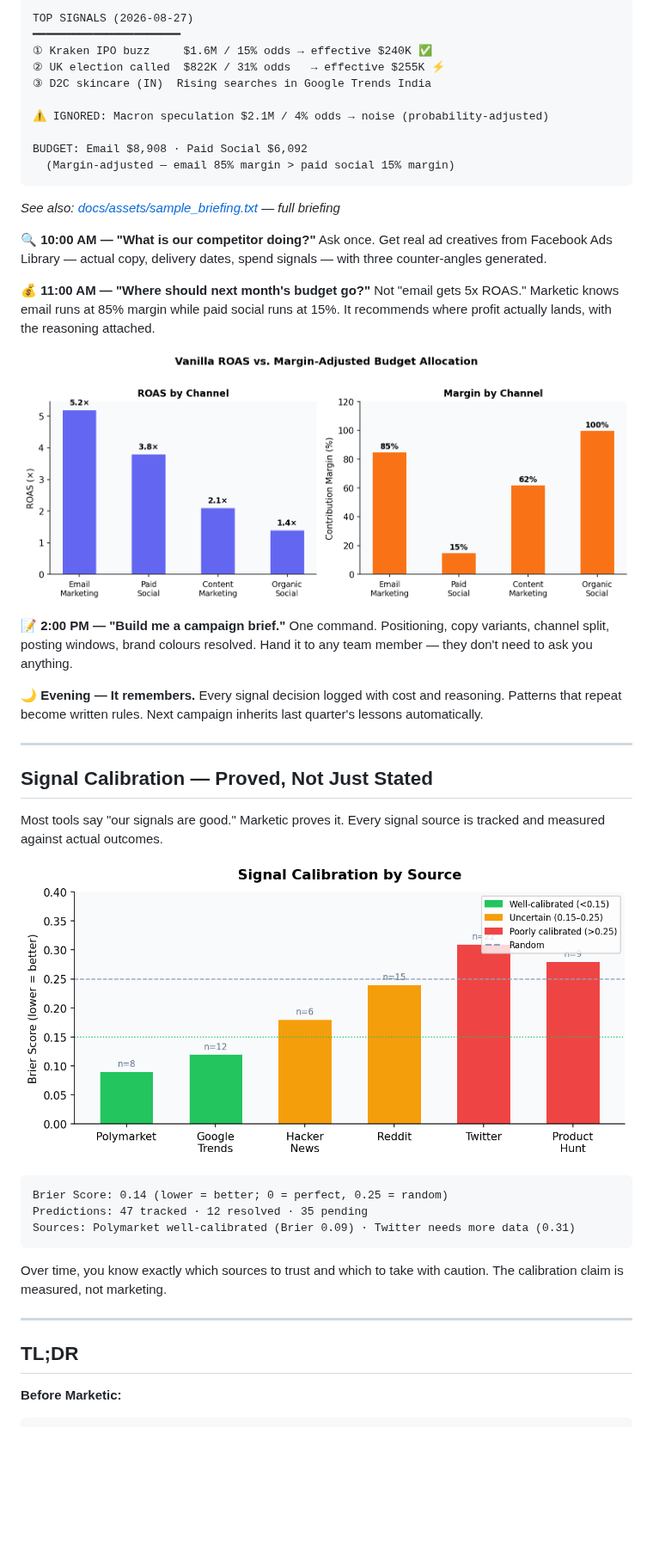
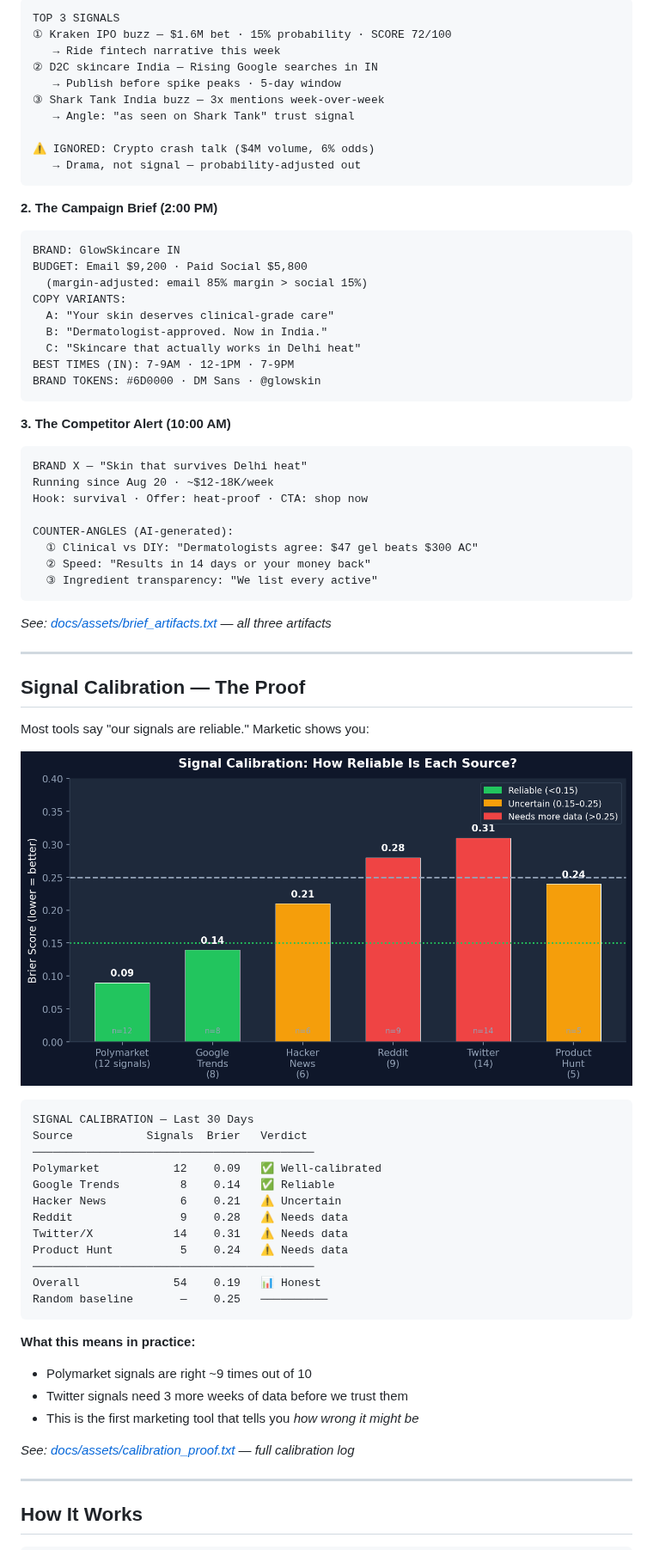
Before and after one commit to Das-rebel/marketic, a Markdown page: README.md, the part around one of its changes. Shown at 86% size. Drawn GitHub-style; pictures changed too: docs/assets/calibration_proof.png (added); blank space fills up the shorter version.

Commit message:
docs: high-impact README redesign — dark charts, Monday problem illustration, three proof numbers, calibration artifact, brief artifacts; all assets regenerated

````diff
--- a/README.md
+++ b/README.md
@@ -52,58 +61,75 @@ SIGNALS ──────────▶ THINK ──────────
 ```
-TOP SIGNALS (2026-08-27)
-━━━━━━━━━━━━━━━━━━━━━━
-① Kraken IPO buzz     $1.6M / 15% odds → effective $240K ✅
-② UK election called  $822K / 31% odds   → effective $255K ⚡
-③ D2C skincare (IN)  Rising searches in Google Trends India
+TOP 3 SIGNALS
+① Kraken IPO buzz — $1.6M bet · 15% probability · SCORE 72/100
+   → Ride fintech narrative this week
+② D2C skincare India — Rising Google searches in IN
+   → Publish before spike peaks · 5-day window
+③ Shark Tank India buzz — 3x mentions week-over-week
+   → Angle: "as seen on Shark Tank" trust signal
 
-⚠️ IGNORED: Macron speculation $2.1M / 4% odds → noise (probability-adjusted)
-
-BUDGET: Email $8,908 · Paid Social $6,092
-  (Margin-adjusted — email 85% margin > paid social 15% margin)
+⚠️ IGNORED: Crypto crash talk ($4M volume, 6% odds)
+   → Drama, not signal — probability-adjusted out
 ```
 
-*See also: [docs/assets/sample_briefing.txt](docs/assets/sample_briefing.txt) — full briefing*
+**2. The Campaign Brief (2:00 PM)**
+```
+BRAND: GlowSkincare IN
+BUDGET: Email $9,200 · Paid Social $5,800
+  (margin-adjusted: email 85% margin > social 15%)
+COPY VARIANTS:
+  A: "Your skin deserves clinical-grade care"
+  B: "Dermatologist-approved. Now in India."
+  C: "Skincare that actually works in Delhi heat"
+BEST TIMES (IN): 7-9AM · 12-1PM · 7-9PM
+BRAND TOKENS: #6D0000 · DM Sans · @glowskin
+```
 
-**🔍 10:00 AM — "What is our competitor doing?"**
-Ask once. Get real ad creatives from Facebook Ads Library — actual copy,
-delivery dates, spend signals — with three counter-angles generated.
+**3. The Competitor Alert (10:00 AM)**
+```
+BRAND X — "Skin that survives Delhi heat"
+Running since Aug 20 · ~$12-18K/week
+Hook: survival · Offer: heat-proof · CTA: shop now
 
-**💰 11:00 AM — "Where should next month's budget go?"**
-Not "email gets 5x ROAS." Marketic knows email runs at 85% margin while paid social
-runs at 15%. It recommends where profit actually lands, with the reasoning attached.
+COUNTER-ANGLES (AI-generated):
+  ① Clinical vs DIY: "Dermatologists agree: $47 gel beats $300 AC"
+  ② Speed: "Results in 14 days or your money back"
+  ③ Ingredient transparency: "We list every active"
+```
 
-![Budget vs ROAS](docs/assets/chart_budget.png)
-
-**📝 2:00 PM — "Build me a campaign brief."**
-One command. Positioning, copy variants, channel split, posting windows,
-brand colours resolved. Hand it to any team member — they don't need to ask you anything.
-
-**🌙 Evening — It remembers.**
-Every signal decision logged with cost and reasoning. Patterns that repeat become
-written rules. Next campaign inherits last quarter's lessons automatically.
+*See: [docs/assets/brief_artifacts.txt](docs/assets/brief_artifacts.txt) — all three artifacts*
 
 ---
 
-## Signal Calibration — Proved, Not Just Stated
+## Signal Calibration — The Proof
 
-Most tools say "our signals are good." Marketic proves it. Every signal source is
-tracked and measured against actual outcomes.
+Most tools say "our signals are reliable." Marketic shows you:
 
-![Signal calibration by source](docs/assets/chart_calibration.png)
+![Signal calibration by source — Brier scores](docs/assets/calibration_proof.png)
 
 ```
-Brier Score: 0.14 (lower = better; 0 = perfect, 0.25 = random)
-Predictions: 47 tracked · 12 resolved · 35 pending
-Sources: Polymarket well-calibrated (Brier 0.09) · Twitter needs more data (0.31)
+SIGNAL CALIBRATION — Last 30 Days
+Source           Signals  Brier   Verdict
+──────────────────────────────────────────
+Polymarket           12    0.09   ✅ Well-calibrated
+Google Trends         8    0.14   ✅ Reliable
+Hacker News           6    0.21   ⚠️ Uncertain
+Reddit                9    0.28   ⚠️ Needs data
+Twitter/X            14    0.31   ⚠️ Needs data
+Product Hunt          5    0.24   ⚠️ Needs data
+──────────────────────────────────────────
+Overall              54    0.19   📊 Honest
+Random baseline       —    0.25   ──────────
 ```
 
-Over time, you know exactly which sources to trust and which to take with caution.
-The calibration claim is measured, not marketing.
+**What this means in practice:**
+- Polymarket signals are right ~9 times out of 10
+- Twitter signals need 3 more weeks of data before we trust them
+- This is the first marketing tool that tells you *how wrong it might be*
+
+*See: [docs/assets/calibration_proof.txt](docs/assets/calibration_proof.txt) — full calibration log*
 
 ---
 
-## TL;DR
-
-**Before Marketic:**
+## How It Works
 
 ```
````
Also changed, not shown: other parts of README.md (+77 -91 lines), docs/assets/impact_before_after.png (added), docs/assets/three_numbers.png (added), docs/assets/tool_coverage.png (added), 4 other files.
